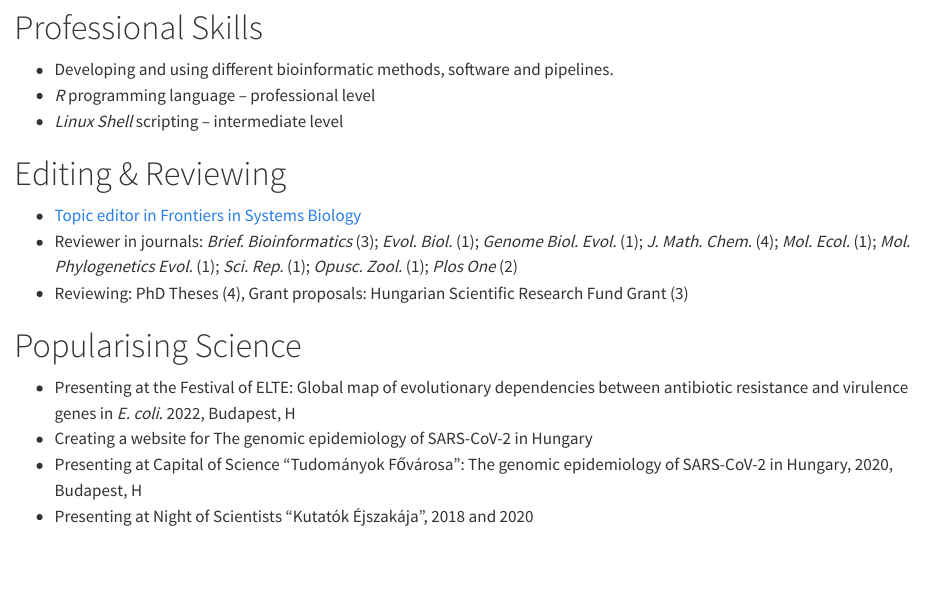
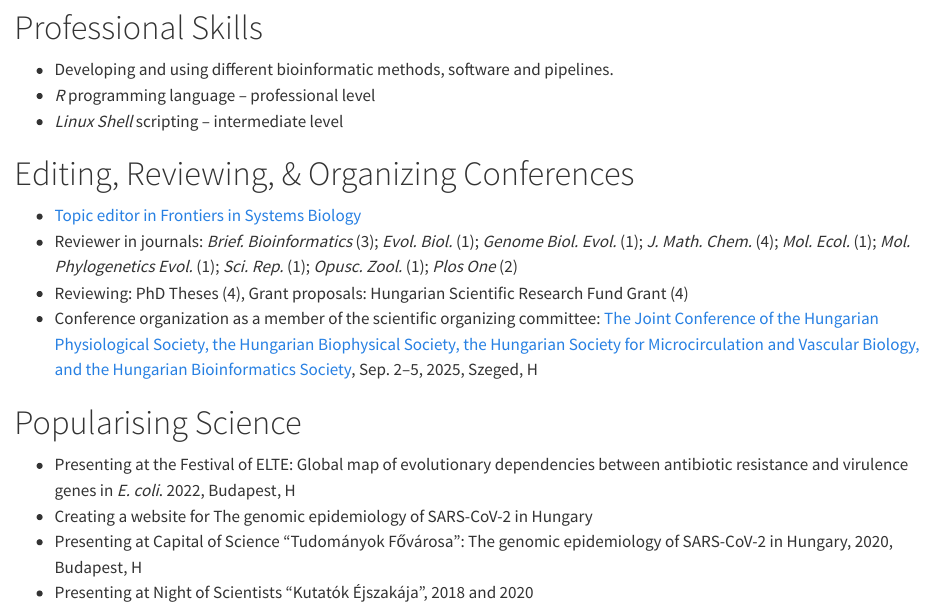
Before and after one commit to barizona/cv, a Quarto document (cv_en.qmd): the page in a window 1100 px wide, from 3710 px down. Rendered offline with R 4.5, knitr and Pandoc in place of Quarto, with nearby package versions; some code elsewhere in the file could not run offline.

Commit message:
conf org

```diff
--- a/cv_en.qmd
+++ b/cv_en.qmd
@@ -150,11 +150,12 @@ Bioinformatic Researcher, University Teacher
 -   *R* programming language – professional level
 -   *Linux Shell* scripting – intermediate level
 
-# Editing & Reviewing
+# Editing, Reviewing, & Organizing Conferences
 
 -   [Topic editor in Frontiers in Systems Biology](https://www.frontiersin.org/research-topics/62823/gene-evolution-and-mutation-in-evolutionary-systems-biology)
 -   Reviewer in journals: *Brief. Bioinformatics* (3); *Evol. Biol.* (1); *Genome Biol. Evol.* (1); *J. Math. Chem.* (4); *Mol. Ecol.* (1); *Mol. Phylogenetics Evol.* (1); *Sci. Rep.* (1); *Opusc. Zool.* (1); *Plos One* (2)
--   Reviewing: PhD Theses (4), Grant proposals: Hungarian Scientific Research Fund Grant (3)
+-   Reviewing: PhD Theses (4), Grant proposals: Hungarian Scientific Research Fund Grant (4)
+-   Conference organization as a member of the scientific organizing committee: [The Joint Conference of the Hungarian Physiological Society, the Hungarian Biophysical Society, the Hungarian Society for Microcirculation and Vascular Biology, and the Hungarian Bioinformatics Society](https://www.congress-service.hu/rendezveny/met25), Sep. 2–5, 2025, Szeged, H
 
 # Popularising Science
 
```
Also changed, not shown: cv_hu.qmd (+3 -2 lines), 7 other files.
